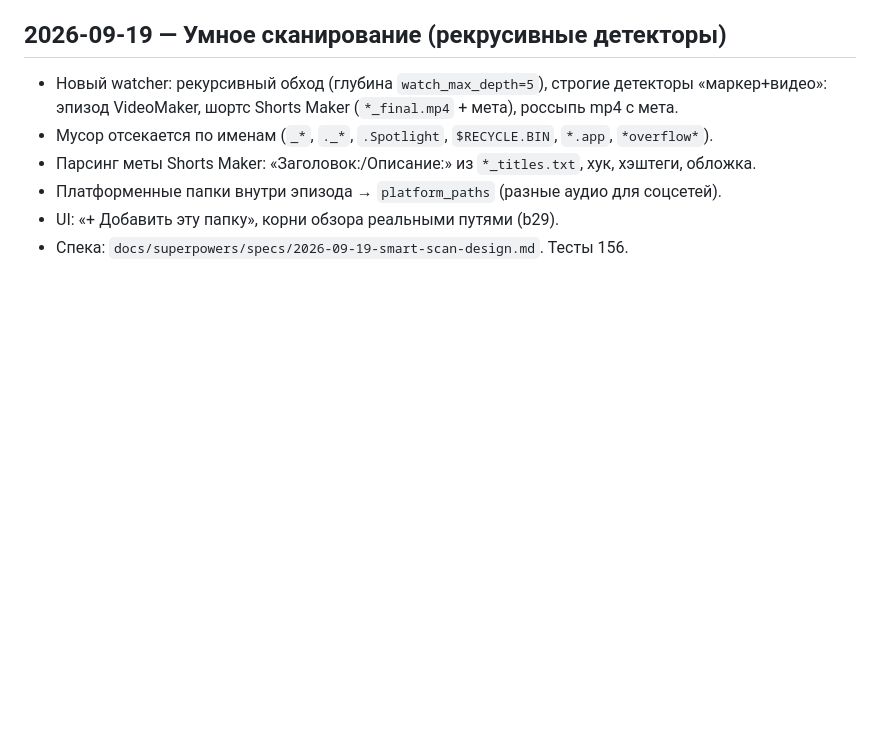
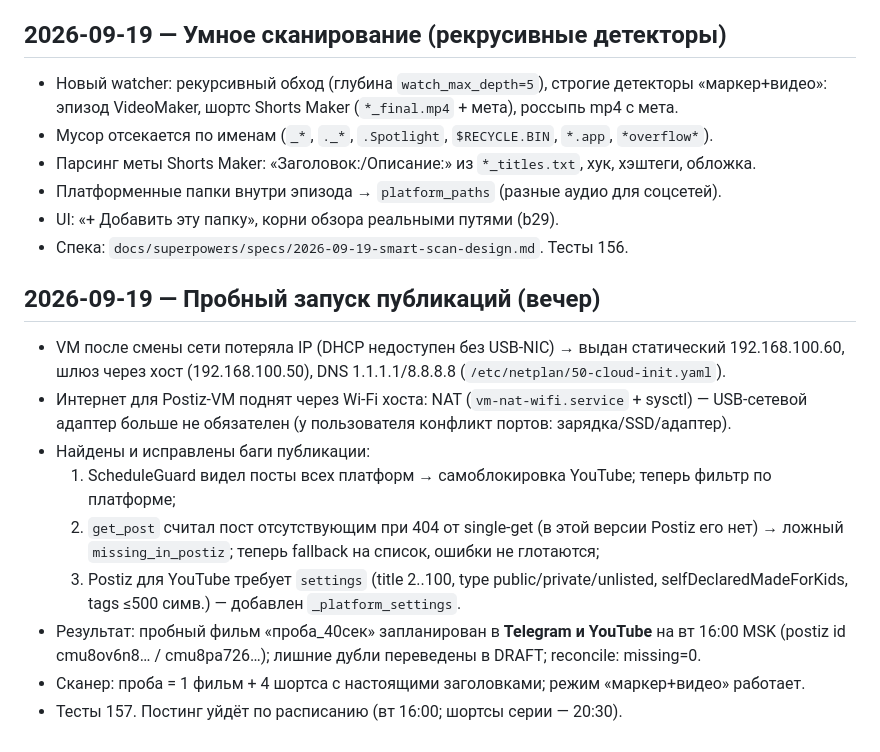
Before and after one commit to cryptoigor007/postiz-orchestrator, a Markdown page: docs/SESSION_LOG.md, the part around the change. Drawn GitHub-style; blank space fills up the shorter version.

Commit message:
docs: session log for evening publishing trial

```diff
--- a/docs/SESSION_LOG.md
+++ b/docs/SESSION_LOG.md
@@ -151,3 +151,19 @@
 - Платформенные папки внутри эпизода → `platform_paths` (разные аудио для соцсетей).
 - UI: «+ Добавить эту папку», корни обзора реальными путями (b29).
 - Спека: `docs/superpowers/specs/2026-09-19-smart-scan-design.md`. Тесты 156.
+
+## 2026-09-19 — Пробный запуск публикаций (вечер)
+- VM после смены сети потеряла IP (DHCP недоступен без USB-NIC) → выдан статический 192.168.100.60,
+  шлюз через хост (192.168.100.50), DNS 1.1.1.1/8.8.8.8 (`/etc/netplan/50-cloud-init.yaml`).
+- Интернет для Postiz-VM поднят через Wi-Fi хоста: NAT (`vm-nat-wifi.service` + sysctl) — USB-сетевой
+  адаптер больше не обязателен (у пользователя конфликт портов: зарядка/SSD/адаптер).
+- Найдены и исправлены баги публикации:
+  1) ScheduleGuard видел посты всех платформ → самоблокировка YouTube; теперь фильтр по платформе;
+  2) `get_post` считал пост отсутствующим при 404 от single-get (в этой версии Postiz его нет) →
+     ложный `missing_in_postiz`; теперь fallback на список, ошибки не глотаются;
+  3) Postiz для YouTube требует `settings` (title 2..100, type public/private/unlisted,
+     selfDeclaredMadeForKids, tags ≤500 симв.) — добавлен `_platform_settings`.
+- Результат: пробный фильм «проба_40сек» запланирован в **Telegram и YouTube** на вт 16:00 MSK
+  (postiz id cmu8ov6n8… / cmu8pa726…); лишние дубли переведены в DRAFT; reconcile: missing=0.
+- Сканер: проба = 1 фильм + 4 шортса с настоящими заголовками; режим «маркер+видео» работает.
+- Тесты 157. Постинг уйдёт по расписанию (вт 16:00; шортсы серии — 20:30).
```
